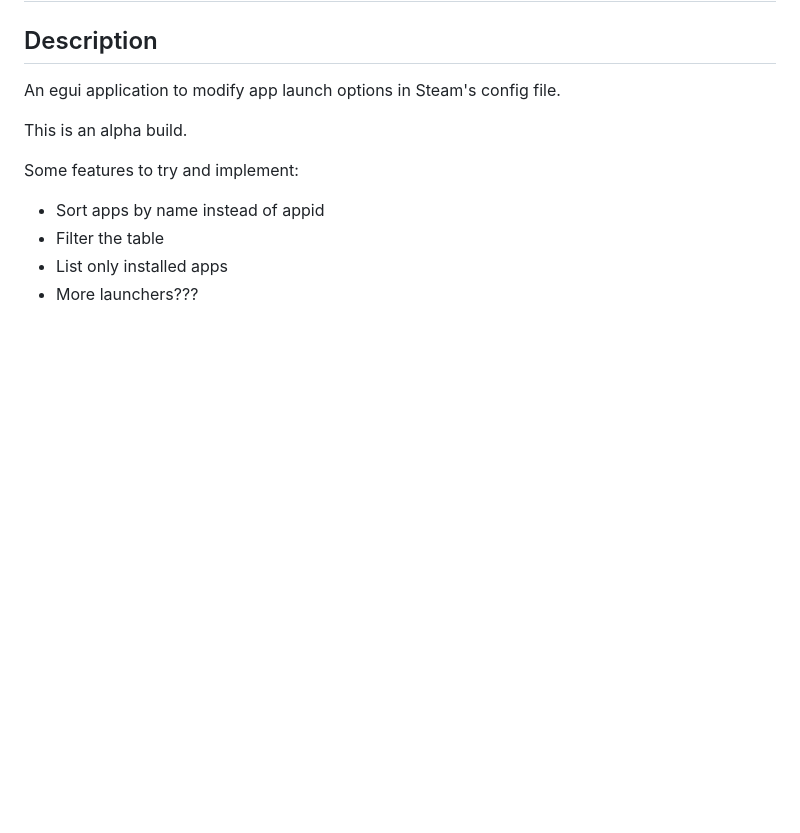
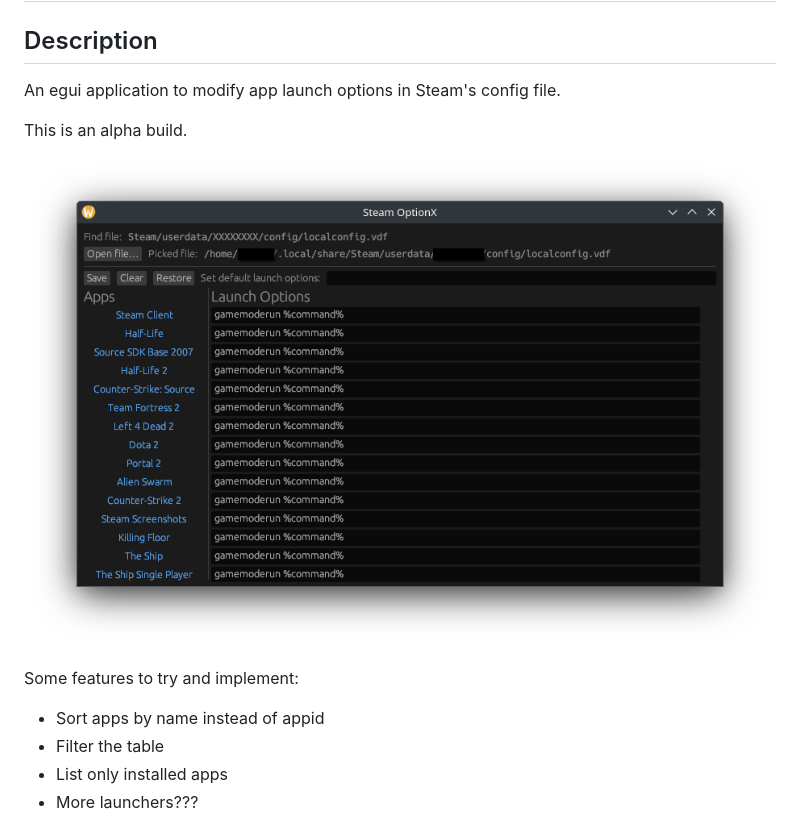
Before and after one commit to RoGreat/steam-optionx, a Markdown page: README.md, the part around the change. Rendered like a GitHub page; pictures changed too: assets/steam-optionx-alpha.png (added); blank space fills up the shorter version.

Commit message:
Add screenshot

```diff
--- a/README.md
+++ b/README.md
@@ -5,6 +5,8 @@
 An egui application to modify app launch options in Steam's config file.
 
 This is an alpha build.
+
+![Alpha](assets/steam-optionx-alpha.png)
 
 Some features to try and implement:
 
```
